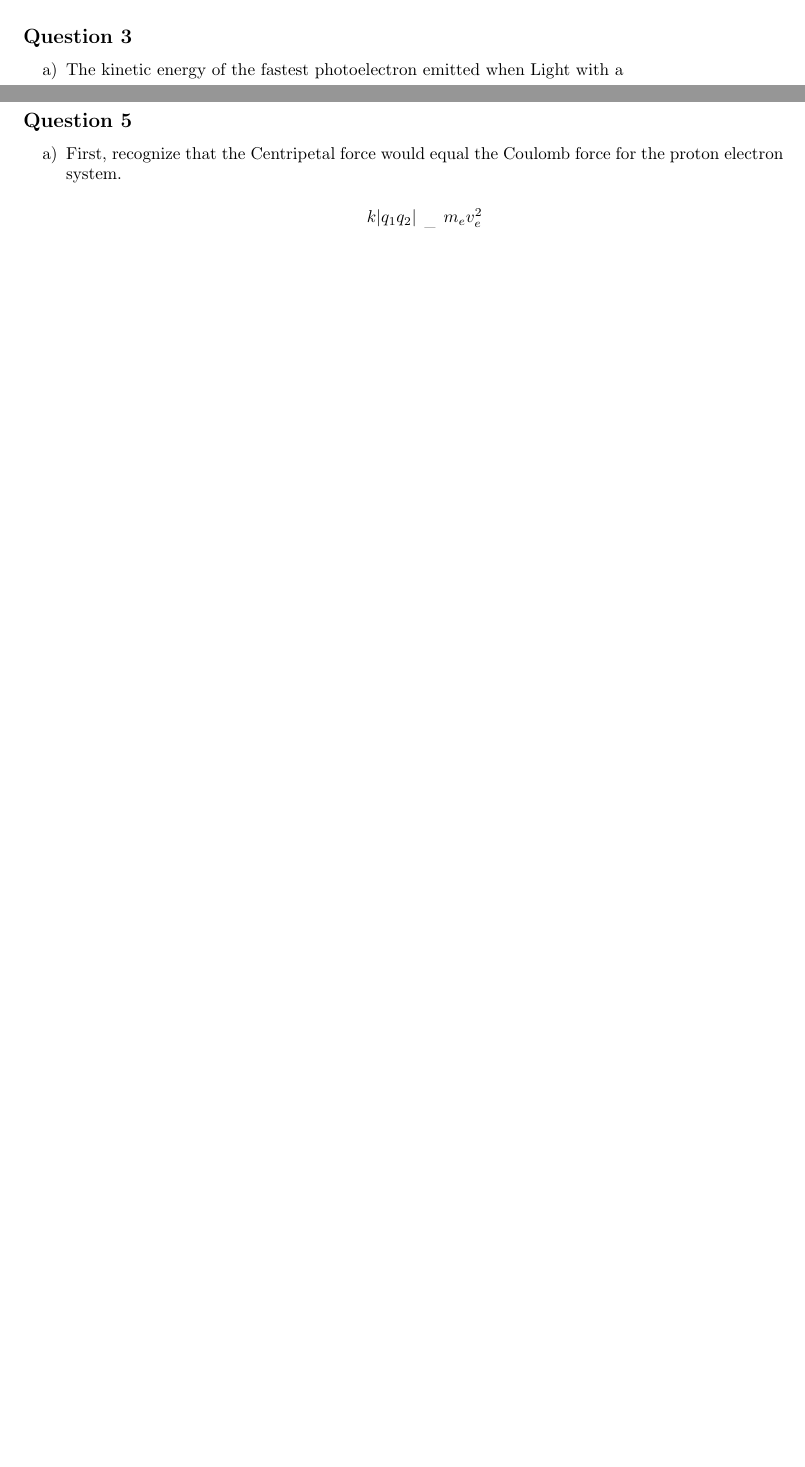
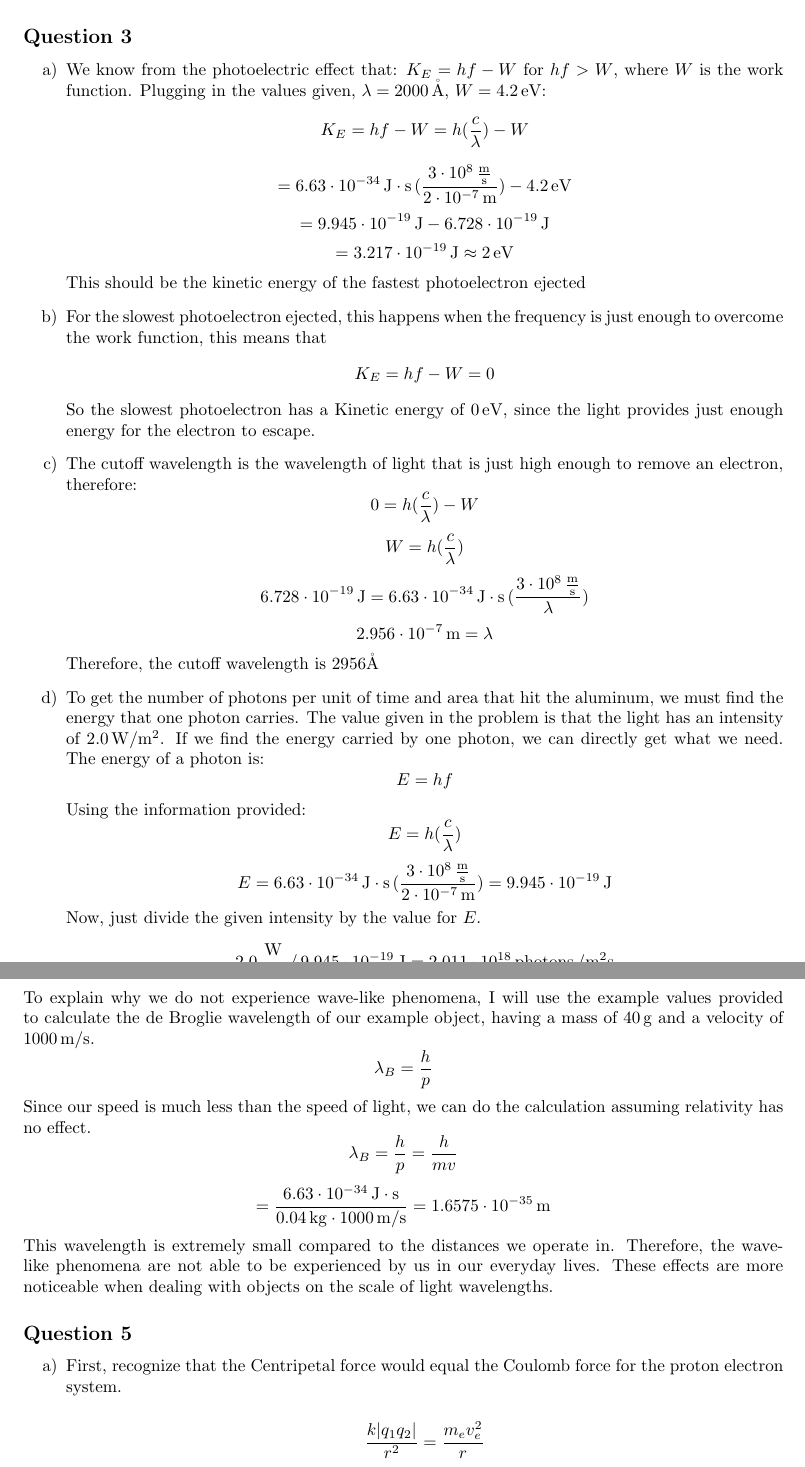
Before and after one commit to Max-Grabov/UCF2024, a LaTeX problem sheet (Quantum Computing/HW1/HW1.tex): two parts of pages 1 and 2 of 3 before the commit and two parts of pages 2 and 3 of 4 after it, joined at a grey line, cut so that both start at the same text, the shorter picture padded with empty space. Compiled offline with pdfLaTeX.

Commit message:
add finished hw

```diff
--- a/Quantum Computing/HW1/HW1.tex
+++ b/Quantum Computing/HW1/HW1.tex
@@ -36,16 +36,56 @@ Now we set this to zero to look for extrema:
 \[0=\frac{8\pi h}{c^3}(\frac{3f^2(e^{qf} - 1) - (qe^{qf})f^3}{(e^{qf} - 1)^2})\]
 \[0=\frac{3f^2(e^{qf} - 1) - (qe^{qf})f^3}{(e^{qf} - 1)^2}\]
 
-This equation is a bit nasty, so I will utilize a python solution I wrote to numerically solve this, attached separately. By doing this, we see a maximum value at: \[f_{max}=176180377082.7361407054255815502404548145236241676\,\,\SI{}{\hertz}\]
-\[f_{max}\approx1.762\cdot10^{11}\,\,\SI{}{\hertz}\]
+This equation is a bit nasty, so I will utilize a python solution I wrote to numerically solve this, attached separately. By doing this, we see a maximum value at: \[f_{max}=176180377082.7361407054255815502404548145236241676\,\SI{}{\hertz}\]
+\[f_{max}\approx1.762\cdot10^{11}\,\SI{}{\hertz}\]
+Now that we have the value, we can just convert it to wavelength:
+\[\lambda_{max} = \frac{c}{f_{max}}\]
+\[\lambda_{max} = \frac{3\cdot10^8\SI{}{\frac{m}{s}}}{1.762\cdot10^{11}\,\SI{}{\hertz}} = 1.703\cdot10^{-3}\,\SI{}{\meter}\]
 
 \end{enumerate}
 
+\subsection*{Question 2}
+A plausible explanation as to why electrons are ejected from a metal at different velocities, despite being shined on by a monochromatic light, could be due to electrons in the metal having different binding energies.
+Some electrons on the metal may be bounded with a weaker work function than others, which would cause the kinetic energy of the electron on ejection to be higher than those bounded with a stronger work function
+
+Additionally, it could also be the case that the photons in the light do not transfer energy efficiently. Some electrons may receive more energy than others, changing the kinetic energy of the electron on ejection from the metal.
 \subsection*{Question 3}
 \begin{enumerate}[label=\alph*)]
 \item
-The kinetic energy of the fastest photoelectron emitted when Light with a
+We know from the photoelectric effect that: $K_E=hf-W$ for $hf > W$, where $W$ is the work function. Plugging in the values given, $\lambda=2000\,\SI{}{\mathring{A}}$, $W = 4.2\,\SI{}{\electronvolt}$:
+\[K_E=hf-W=h(\frac{c}{\lambda}) - W\]
+\[=6.63\cdot10^{-34}\,\SI{}{\joule\cdot\second}\,(\frac{3\cdot10^8\,\SI{}{\frac{\meter}{\second}}}{2\cdot10^{-7}\,\SI{}{\meter}}) - 4.2\,\SI{}{\electronvolt}\]
+\[=9.945\cdot10^{-19}\,\SI{}{\joule} - 6.728\cdot10^{-19}\,\SI{}{\joule}\]
+\[=3.217\cdot10^{-19}\,\SI{}{\joule}\approx2\,\SI{}{\electronvolt}\]
+This should be the kinetic energy of the fastest photoelectron ejected
+\item
+For the slowest photoelectron ejected, this happens when the frequency is just enough to overcome the work function, this means that
+\[K_E=hf-W=0\]
+So the slowest photoelectron has a Kinetic energy of $0\,\SI{}{\electronvolt}$, since the light provides just enough energy for the electron to escape.
+\item
+The cutoff wavelength is the wavelength of light that is just high enough to remove an electron, therefore:
+\[0=h(\frac{c}{\lambda}) - W\]
+\[W=h(\frac{c}{\lambda})\]
+\[6.728\cdot10^{-19}\,\SI{}{\joule}=6.63\cdot10^{-34}\,\SI{}{\joule\cdot\second}\,(\frac{3\cdot10^8\,\SI{}{\frac{\meter}{\second}}}{\lambda})\]
+\[2.956\cdot10^{-7}\,\SI{}{\meter}=\lambda\]
+Therefore, the cutoff wavelength is $2956\SI{}{\mathring{A}}$
+\item
+To get the number of photons per unit of time and area that hit the aluminum, we must find the energy that one photon carries. The value given in the problem is that the light has an intensity of $2.0\,\SI{}{\watt/\meter^2}$. If we find the energy carried by one photon, we can directly get what we need.
+The energy of a photon is:
+\[E=hf\]
+Using the information provided:
+\[E=h(\frac{c}{\lambda})\]
+\[E=6.63\cdot10^{-34}\,\SI{}{\joule\cdot\second}\,(\frac{3\cdot10^8\,\SI{}{\frac{\meter}{\second}}}{2\cdot10^{-7}\,\SI{}{\meter}})=9.945\cdot10^{-19}\,\SI{}{\joule}\]
+Now, just divide the given intensity by the value for $E$.
+\[2.0\,\SI{}{\frac{\watt}{\meter^2}}\,/\,9.945\cdot10^{-19}\,\SI{}{\joule}=2.011\cdot10^{18}\,{\textnormal{photons}}\,/\SI{}{\meter^2\second}\]
 \end{enumerate}
+\subsection*{Question 4}
+To explain why we do not experience wave-like phenomena, I will use the example values provided to calculate the de Broglie wavelength of our example object, having a mass of $40\,\SI{}{\gram}$ and a velocity of $1000\,\SI{}{\meter/\second}$.
+\[\lambda_B=\frac{h}{p}\]
+Since our speed is much less than the speed of light, we can do the calculation assuming relativity has no effect.
+\[\lambda_B=\frac{h}{p}=\frac{h}{mv}\]
+\[=\frac{6.63\cdot10^{-34}\,\SI{}{\joule\cdot\second}}{0.04\,\SI{}{\kilogram}\cdot1000\,\SI{}{\meter/\second}}=1.6575\cdot10^{-35}\,\SI{}{\meter}\]
+This wavelength is extremely small compared to the distances we operate in. Therefore, the wave-like phenomena are not able to be experienced by us in our everyday lives. These effects are more noticeable when dealing with objects on the scale of light wavelengths.
 \subsection*{Question 5}
 \begin{enumerate}[label=\alph*)]
 \item
```
Also changed, not shown: Quantum Computing/HW1/hw1set.pdf (added), Quantum Computing/HW1/HW1.tex (10 more changed lines).
